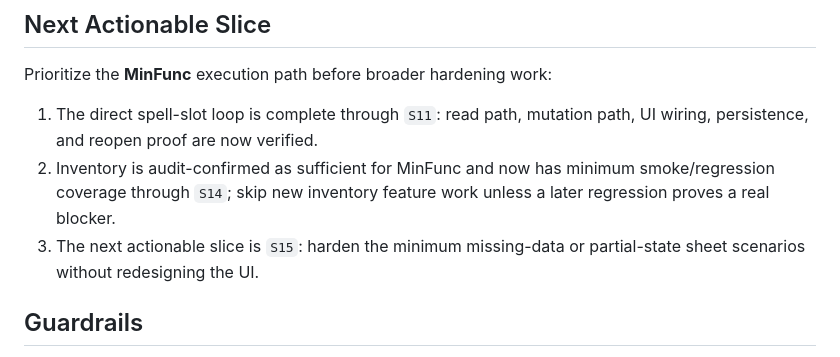
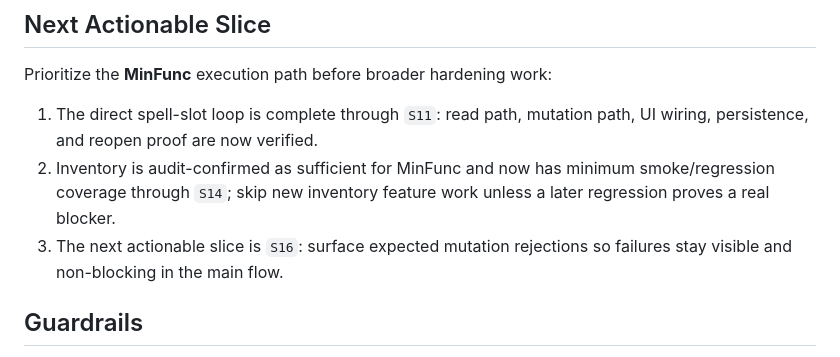
Before and after one commit to JuanEstrada/adventure-vault-character, a Markdown page: docs/project/SESSION_RESUME.md, the part around the change. Drawn GitHub-style.

Commit message:
Fix S16 handoff recommendation

```diff
--- a/docs/project/SESSION_RESUME.md
+++ b/docs/project/SESSION_RESUME.md
@@ -47,8 +47,8 @@ Prioritize the **MinFunc** execution path before broader hardening work:
 2. Inventory is audit-confirmed as sufficient for MinFunc and now has minimum
    smoke/regression coverage through `S14`; skip new inventory feature work
    unless a later regression proves a real blocker.
-3. The next actionable slice is `S15`: harden the minimum missing-data or
-   partial-state sheet scenarios without redesigning the UI.
+3. The next actionable slice is `S16`: surface expected mutation rejections so
+   failures stay visible and non-blocking in the main flow.
 
 ## Guardrails
 
```
